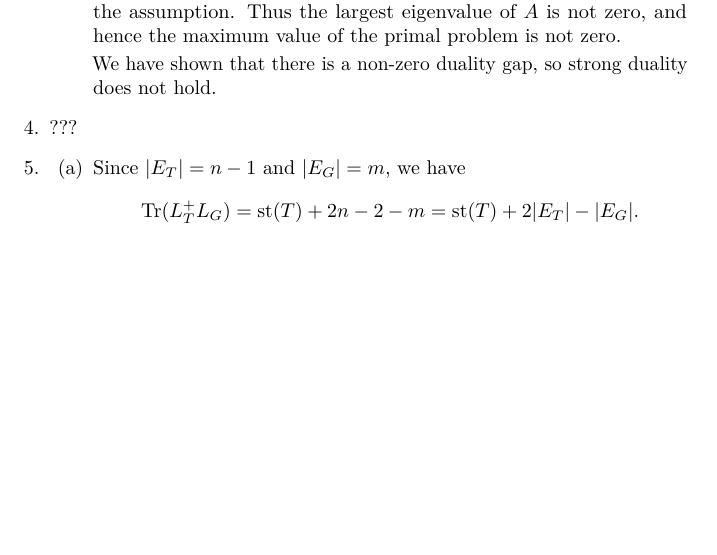
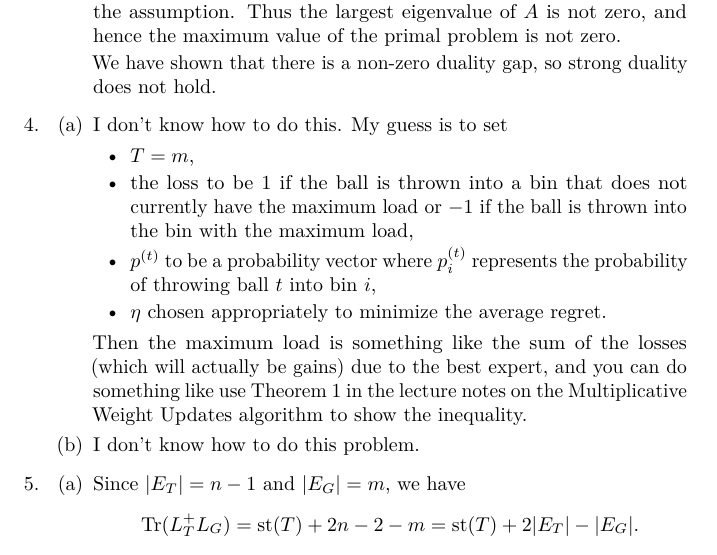
Before and after one commit to jfinkels/cs591, a LaTeX document (final.tex): part of page 4 of 6, cut so that both start at the same text, the shorter picture padded with empty space. Compiled offline with pdfLaTeX.

Commit message:
adds 'solutions' to problem 4

```diff
--- a/final.tex
+++ b/final.tex
@@ -235,7 +235,20 @@
 
     We have shown that there is a non-zero duality gap, so strong duality does not hold.
   \end{enumerate}
-\item ???
+\item
+  \begin{enumerate}
+  \item
+    I don't know how to do this.
+    My guess is to set
+    \begin{itemize}
+      \item $T = m$,
+      \item the loss to be $1$ if the ball is thrown into a bin that does not currently have the maximum load or $-1$ if the ball is thrown into the bin with the maximum load,
+      \item $p^{(t)}$ to be a probability vector where $p^{(t)}_i$ represents the probability of throwing ball $t$ into bin $i$,
+      \item $\eta$ chosen appropriately to minimize the average regret.
+    \end{itemize}
+    Then the maximum load is something like the sum of the losses (which will actually be gains) due to the best expert, and you can do something like use Theorem~1 in the lecture notes on the Multiplicative Weight Updates algorithm to show the inequality.
+  \item I don't know how to do this problem.
+  \end{enumerate}
 \item
   \begin{enumerate}
   \item Since $|E_T| = n - 1$ and $|E_G| = m$, we have
```
